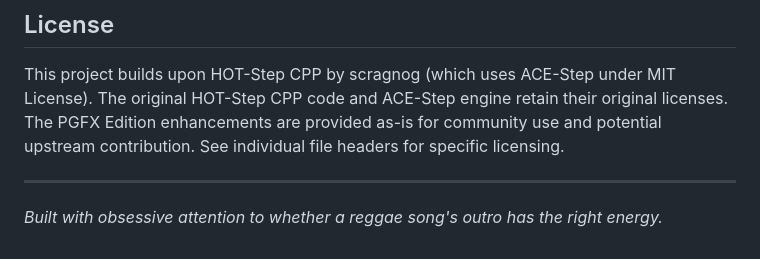
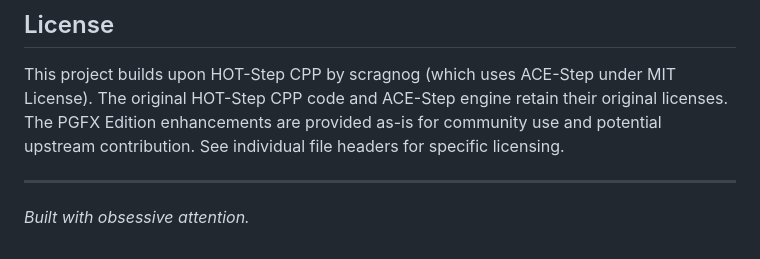
Before and after one commit to PyrateGFXProductions/HOT-Step-PGFX-Edition, a Markdown page: README.md, the part around the change. GitHub-like rendering.

Commit message:
Simplify README outro description

```diff
--- a/README.md
+++ b/README.md
@@ -221,4 +221,4 @@ This project builds upon HOT-Step CPP by scragnog (which uses ACE-Step under MIT
 
 ---
 
-*Built with obsessive attention to whether a reggae song's outro has the right energy.*
+*Built with obsessive attention.*
```
